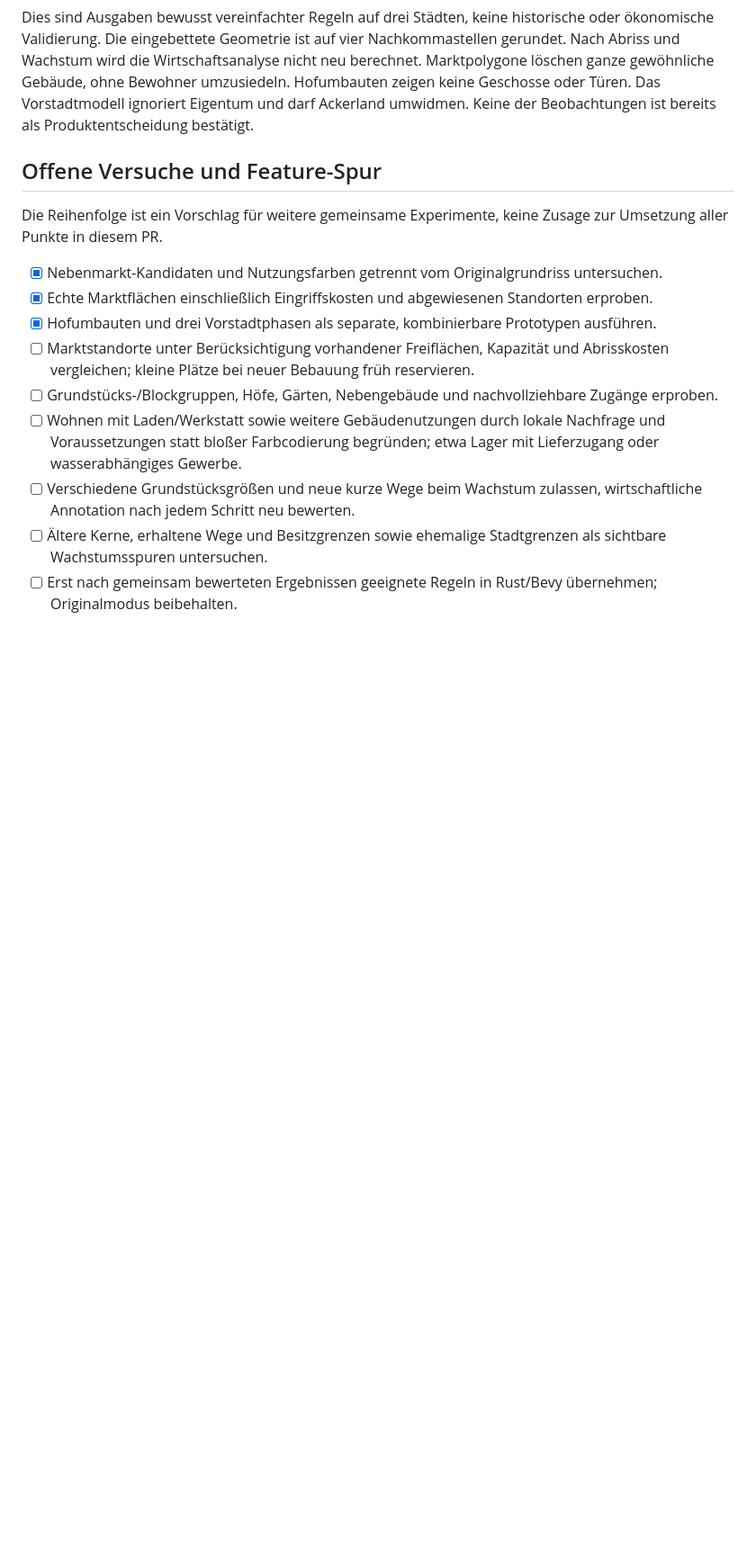
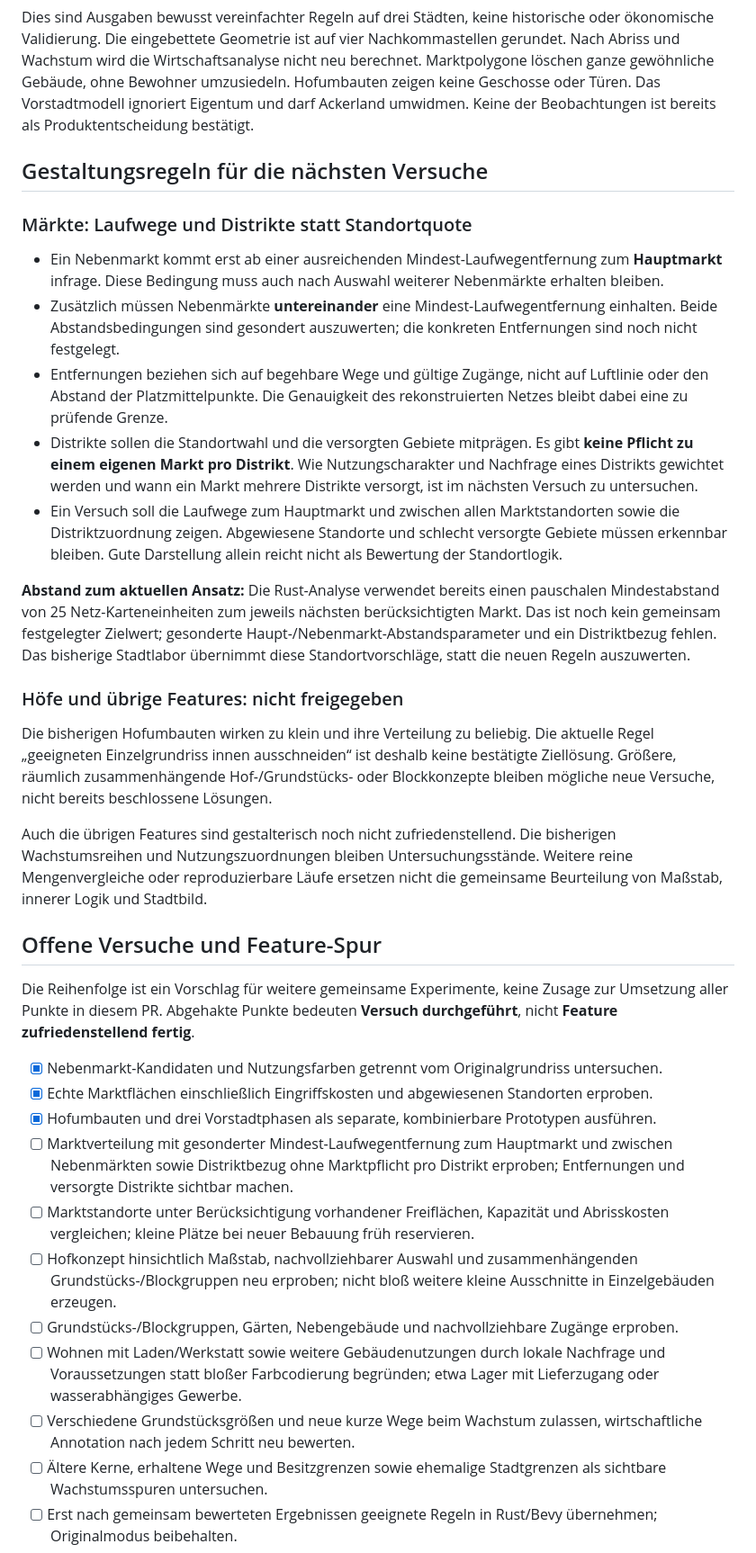
Before and after one commit to timjonaswechler/cities, a Markdown page: docs/organic-city-experiments.md, the part around one of its changes. Shown at 90% size. GitHub-like rendering; blank space fills up the shorter version.

Commit message:
docs: capture market spacing district context and design feedback

```diff
--- a/docs/organic-city-experiments.md
+++ b/docs/organic-city-experiments.md
@@ -47,15 +49,35 @@ Je Phase werden höchstens acht Häuser an vorhandenen Ausfallstraßen in Tornä
 
 Dies sind Ausgaben bewusst vereinfachter Regeln auf drei Städten, keine historische oder ökonomische Validierung. Die eingebettete Geometrie ist auf vier Nachkommastellen gerundet. Nach Abriss und Wachstum wird die Wirtschaftsanalyse nicht neu berechnet. Marktpolygone löschen ganze gewöhnliche Gebäude, ohne Bewohner umzusiedeln. Hofumbauten zeigen keine Geschosse oder Türen. Das Vorstadtmodell ignoriert Eigentum und darf Ackerland umwidmen. Keine der Beobachtungen ist bereits als Produktentscheidung bestätigt.
 
+## Gestaltungsregeln für die nächsten Versuche
+
+### Märkte: Laufwege und Distrikte statt Standortquote
+
+- Ein Nebenmarkt kommt erst ab einer ausreichenden Mindest-Laufwegentfernung zum **Hauptmarkt** infrage. Diese Bedingung muss auch nach Auswahl weiterer Nebenmärkte erhalten bleiben.
+- Zusätzlich müssen Nebenmärkte **untereinander** eine Mindest-Laufwegentfernung einhalten. Beide Abstandsbedingungen sind gesondert auszuwerten; die konkreten Entfernungen sind noch nicht festgelegt.
+- Entfernungen beziehen sich auf begehbare Wege und gültige Zugänge, nicht auf Luftlinie oder den Abstand der Platzmittelpunkte. Die Genauigkeit des rekonstruierten Netzes bleibt dabei eine zu prüfende Grenze.
+- Distrikte sollen die Standortwahl und die versorgten Gebiete mitprägen. Es gibt **keine Pflicht zu einem eigenen Markt pro Distrikt**. Wie Nutzungscharakter und Nachfrage eines Distrikts gewichtet werden und wann ein Markt mehrere Distrikte versorgt, ist im nächsten Versuch zu untersuchen.
+- Ein Versuch soll die Laufwege zum Hauptmarkt und zwischen allen Marktstandorten sowie die Distriktzuordnung zeigen. Abgewiesene Standorte und schlecht versorgte Gebiete müssen erkennbar bleiben. Gute Darstellung allein reicht nicht als Bewertung der Standortlogik.
+
+**Abstand zum aktuellen Ansatz:** Die Rust-Analyse verwendet bereits einen pauschalen Mindestabstand von 25 Netz-Karteneinheiten zum jeweils nächsten berücksichtigten Markt. Das ist noch kein gemeinsam festgelegter Zielwert; gesonderte Haupt-/Nebenmarkt-Abstandsparameter und ein Distriktbezug fehlen. Das bisherige Stadtlabor übernimmt diese Standortvorschläge, statt die neuen Regeln auszuwerten.
+
+### Höfe und übrige Features: nicht freigegeben
+
+Die bisherigen Hofumbauten wirken zu klein und ihre Verteilung zu beliebig. Die aktuelle Regel „geeigneten Einzelgrundriss innen ausschneiden“ ist deshalb keine bestätigte Ziellösung. Größere, räumlich zusammenhängende Hof-/Grundstücks- oder Blockkonzepte bleiben mögliche neue Versuche, nicht bereits beschlossene Lösungen.
+
+Auch die übrigen Features sind gestalterisch noch nicht zufriedenstellend. Die bisherigen Wachstumsreihen und Nutzungszuordnungen bleiben Untersuchungsstände. Weitere reine Mengenvergleiche oder reproduzierbare Läufe ersetzen nicht die gemeinsame Beurteilung von Maßstab, innerer Logik und Stadtbild.
+
 ## Offene Versuche und Feature-Spur
 
-Die Reihenfolge ist ein Vorschlag für weitere gemeinsame Experimente, keine Zusage zur Umsetzung aller Punkte in diesem PR.
+Die Reihenfolge ist ein Vorschlag für weitere gemeinsame Experimente, keine Zusage zur Umsetzung aller Punkte in diesem PR. Abgehakte Punkte bedeuten **Versuch durchgeführt**, nicht **Feature zufriedenstellend fertig**.
 
 - [x] Nebenmarkt-Kandidaten und Nutzungsfarben getrennt vom Originalgrundriss untersuchen.
 - [x] Echte Marktflächen einschließlich Eingriffskosten und abgewiesenen Standorten erproben.
 - [x] Hofumbauten und drei Vorstadtphasen als separate, kombinierbare Prototypen ausführen.
+- [ ] Marktverteilung mit gesonderter Mindest-Laufwegentfernung zum Hauptmarkt und zwischen Nebenmärkten sowie Distriktbezug ohne Marktpflicht pro Distrikt erproben; Entfernungen und versorgte Distrikte sichtbar machen.
 - [ ] Marktstandorte unter Berücksichtigung vorhandener Freiflächen, Kapazität und Abrisskosten vergleichen; kleine Plätze bei neuer Bebauung früh reservieren.
-- [ ] Grundstücks-/Blockgruppen, Höfe, Gärten, Nebengebäude und nachvollziehbare Zugänge erproben.
+- [ ] Hofkonzept hinsichtlich Maßstab, nachvollziehbarer Auswahl und zusammenhängenden Grundstücks-/Blockgruppen neu erproben; nicht bloß weitere kleine Ausschnitte in Einzelgebäuden erzeugen.
+- [ ] Grundstücks-/Blockgruppen, Gärten, Nebengebäude und nachvollziehbare Zugänge erproben.
 - [ ] Wohnen mit Laden/Werkstatt sowie weitere Gebäudenutzungen durch lokale Nachfrage und Voraussetzungen statt bloßer Farbcodierung begründen; etwa Lager mit Lieferzugang oder wasserabhängiges Gewerbe.
 - [ ] Verschiedene Grundstücksgrößen und neue kurze Wege beim Wachstum zulassen, wirtschaftliche Annotation nach jedem Schritt neu bewerten.
 - [ ] Ältere Kerne, erhaltene Wege und Besitzgrenzen sowie ehemalige Stadtgrenzen als sichtbare Wachstumsspuren untersuchen.
```
Also changed, not shown: other parts of docs/organic-city-experiments.md (+2 -0 lines).
